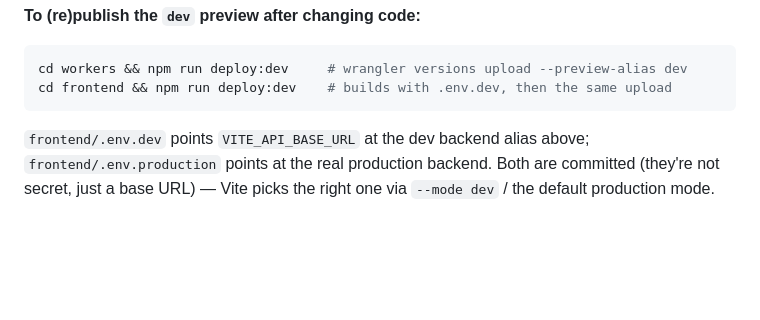
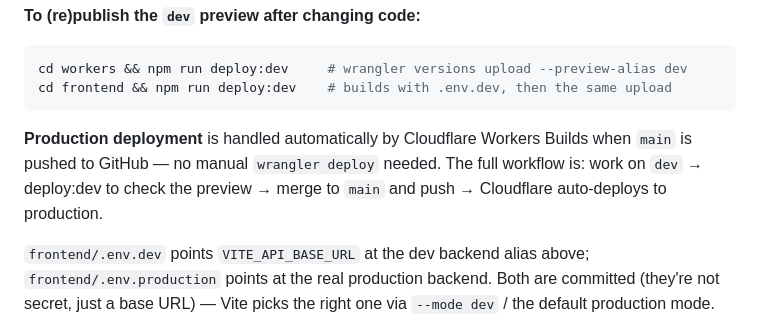
Before and after one commit to ionjk2879-eng/remindue, a Markdown page: CLAUDE.md, the part around the change. Rendered like a GitHub page; blank space fills up the shorter version.

Commit message:
Document Cloudflare auto-deploy on main push in CLAUDE.md
Production deploy is handled automatically by Cloudflare Workers Builds
when main is pushed — manual wrangler deploy is not needed.

Co-Authored-By: Claude Sonnet 4.6 <noreply@anthropic.com>

````diff
--- a/CLAUDE.md
+++ b/CLAUDE.md
@@ -41,6 +41,11 @@ customized to pass `--preview-alias dev` too.
 cd workers && npm run deploy:dev     # wrangler versions upload --preview-alias dev
 cd frontend && npm run deploy:dev    # builds with .env.dev, then the same upload
 ```
+
+**Production deployment** is handled automatically by Cloudflare Workers Builds
+when `main` is pushed to GitHub — no manual `wrangler deploy` needed. The full
+workflow is: work on `dev` → deploy:dev to check the preview → merge to `main`
+and push → Cloudflare auto-deploys to production.
 
 `frontend/.env.dev` points `VITE_API_BASE_URL` at the dev backend alias above;
 `frontend/.env.production` points at the real production backend. Both are
````
